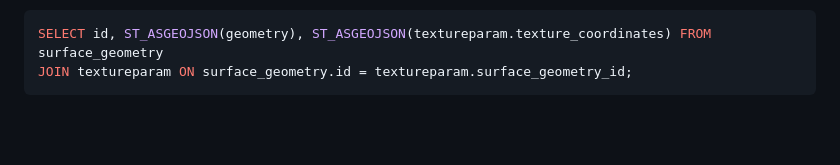
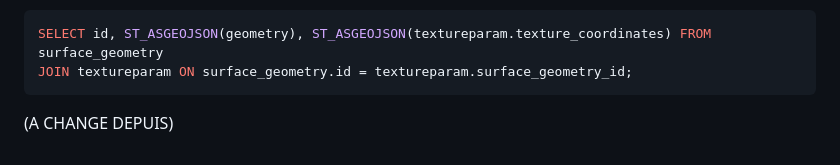
Before and after one commit to Lzrtn/ProjetGeomatique, a Markdown page: 3D/README.md, the part around the change. Rendered like a GitHub page; blank space fills up the shorter version.

````diff
--- a/3D/README.md
+++ b/3D/README.md
@@ -103,3 +103,5 @@ Ces ids sont primordiaux car ils font la jointure avec la table textureparam qui
 SELECT id, ST_ASGEOJSON(geometry), ST_ASGEOJSON(textureparam.texture_coordinates) FROM surface_geometry
 JOIN textureparam ON surface_geometry.id = textureparam.surface_geometry_id;
 ```
+
+(A CHANGE DEPUIS)
````
